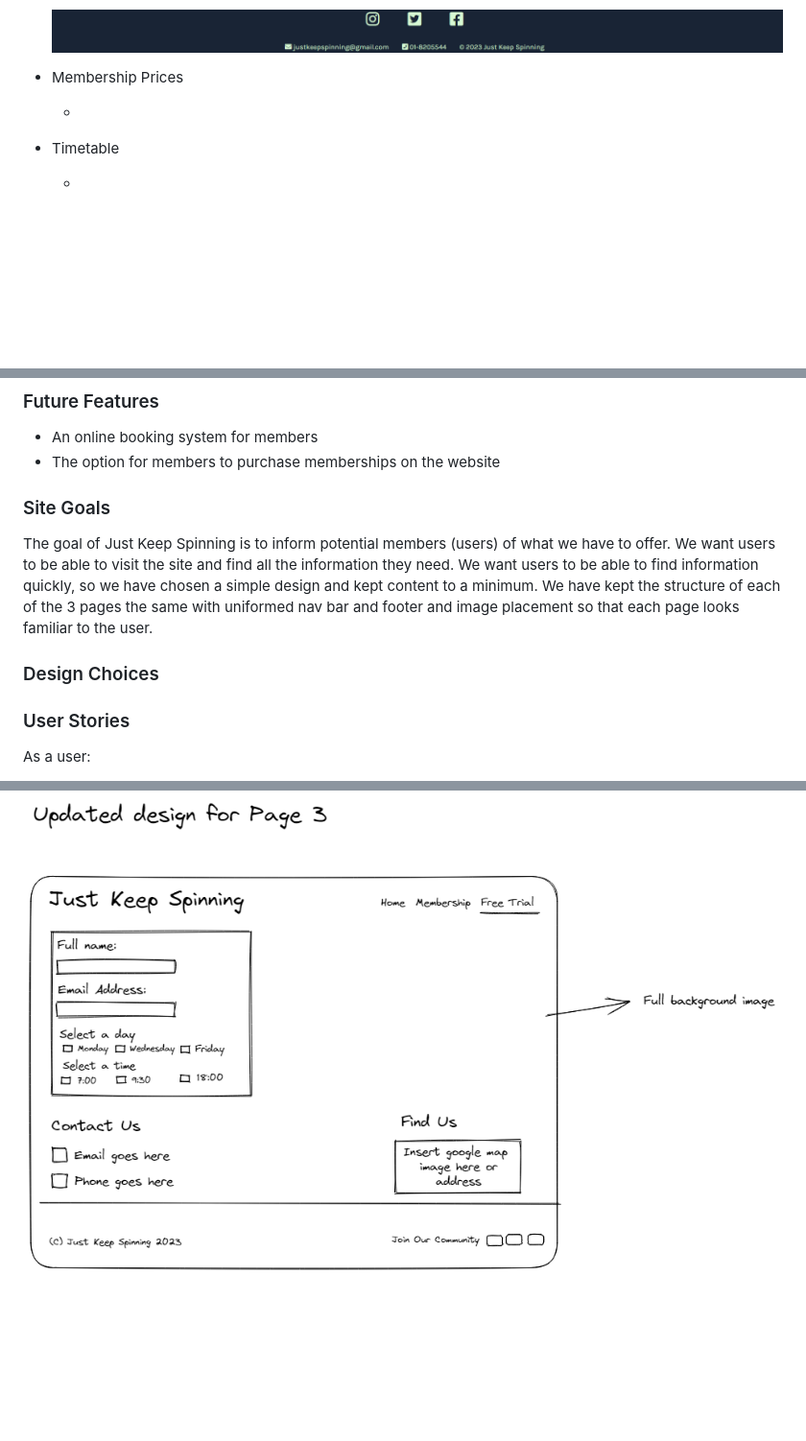
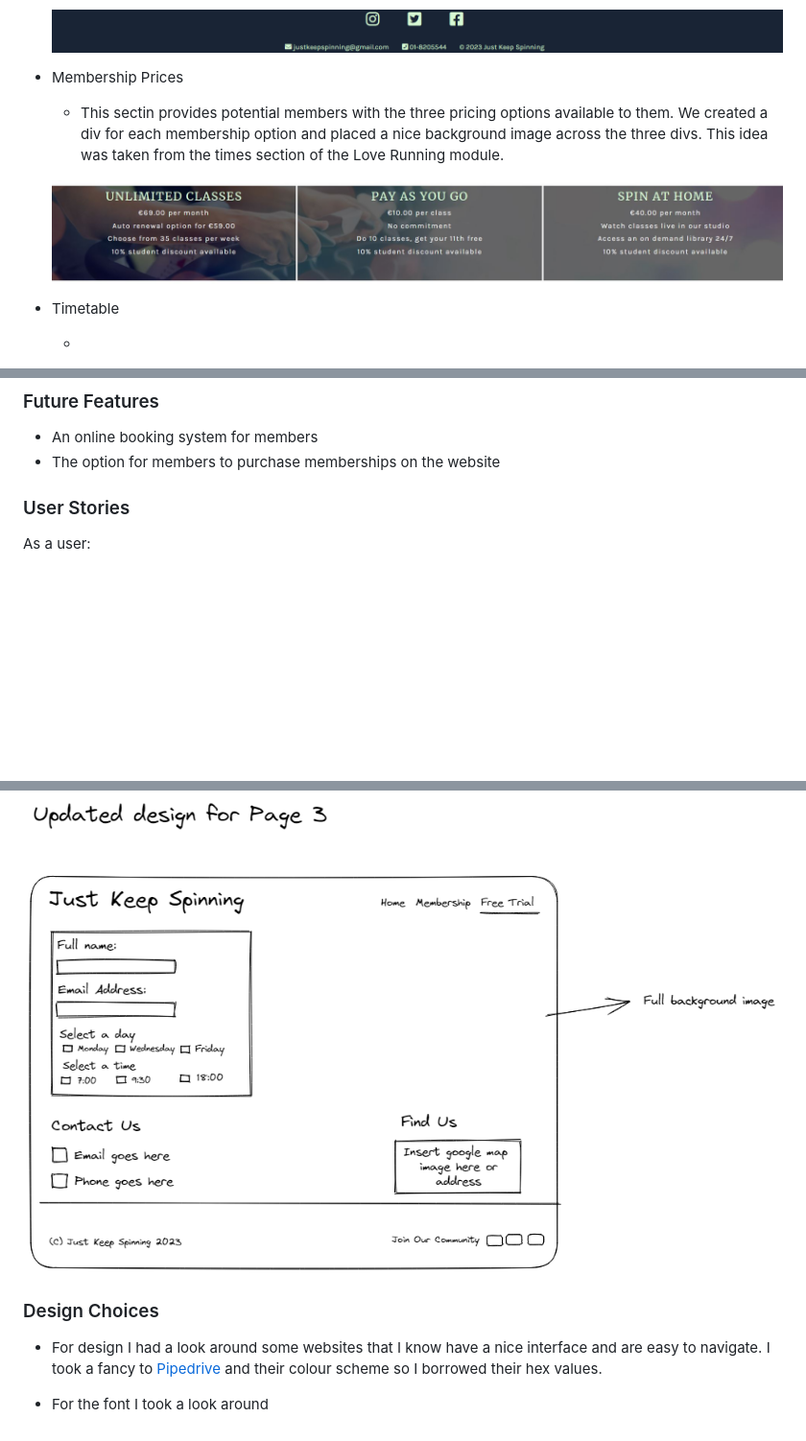
Before and after one commit to Lornavav/just-keep-spinning, a Markdown page: README.md, 3 parts joined by grey strips. Shown: that part at 96% size. Rendered like a GitHub page; pictures changed too: documentation/images/membership_pricing.jpg (added); blank space fills up the shorter version.

```diff
--- a/README.md
+++ b/README.md
@@ -56,7 +106,9 @@ Link to published site: https://lornavav.github.io/just-keep-spinning/
 
 * Membership Prices
 
-    *
+    * This sectin provides potential members with the three pricing options available to them. We created a div for each membership option and placed a nice background image across the three divs. This idea was taken from the times section of the Love Running module.
+
+    ![](documentation/images/membership_pricing.jpg)
 
 * Timetable
 
@@ -78,12 +130,6 @@ Link to published site: https://lornavav.github.io/just-keep-spinning/
 
 * An online booking system for members
 * The option for members to purchase memberships on the website
-
-### Site Goals
-
-The goal of Just Keep Spinning is to inform potential members (users) of what we have to offer. We want users to be able to visit the site and find all the information they need. We want users to be able to find information quickly, so we have chosen a simple design and kept content to a minimum. We have kept the structure of each of the 3 pages the same with uniformed nav bar and footer and image placement so that each page looks familiar to the user.
-
-### Design Choices
 
 ### User Stories
 
@@ -140,3 +186,9 @@ See updaed version for page 2 after i decided it was best to include a timetable
 See updated version for page 3 after I decided to include a Where to find us section
 
 ![](documentation/images/find_us_wireframe.png)
+
+### Design Choices
+
+*   For design I had a look around some websites that I know have a nice interface and are easy to navigate. I took a fancy to [Pipedrive](https://www.pipedrive.com/) and their colour scheme so I borrowed their hex values.
+
+* For the font I took a look around
```
Also changed, not shown: other parts of README.md (+50 -0 lines).
